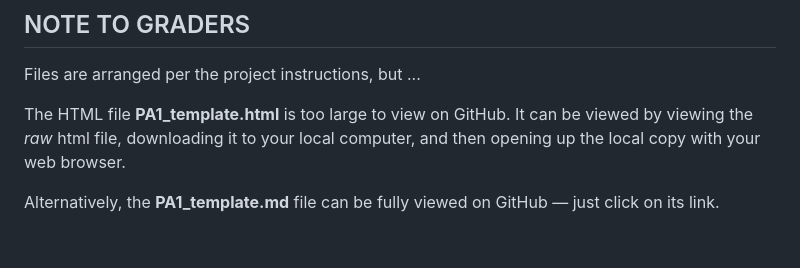
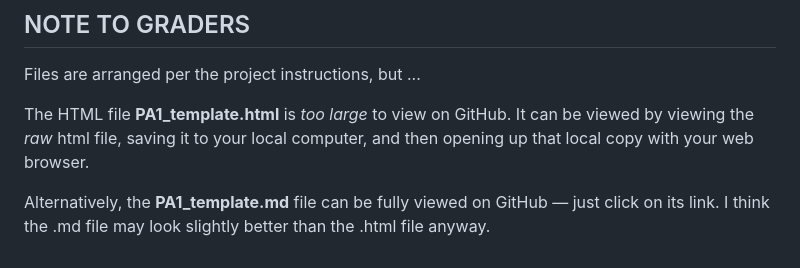
Before and after one commit to dador92/RepRes_Proj01, a Markdown page: README.md, the part around the change. Drawn GitHub-style.

```diff
--- a/README.md
+++ b/README.md
@@ -3,6 +3,6 @@
 ## NOTE TO GRADERS
 Files are arranged per the project instructions, but ...
 
-The HTML file **PA1_template.html** is too large to view on GitHub. It can be viewed by viewing the *raw* html file, downloading it to your local computer, and then opening up the local copy with your web browser.
+The HTML file **PA1_template.html** is *too large* to view on GitHub. It can be viewed by viewing the *raw* html file, saving it to your local computer, and then opening up that local copy with your web browser.
 
-Alternatively, the **PA1_template.md** file can be fully viewed on GitHub — just click on its link.
+Alternatively, the **PA1_template.md** file can be fully viewed on GitHub — just click on its link. I think the .md file may look slightly better than the .html file anyway.
```
Also changed, not shown: figures/serieswday-1.png, 2 other files.
